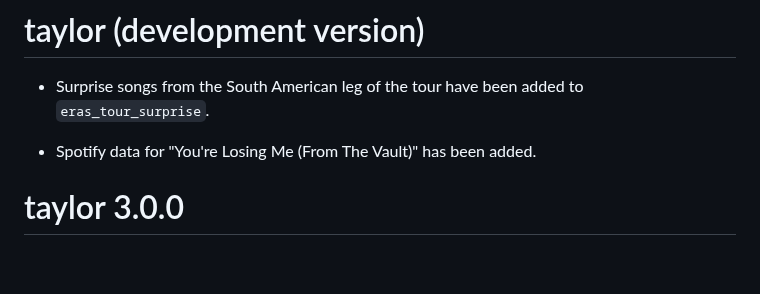
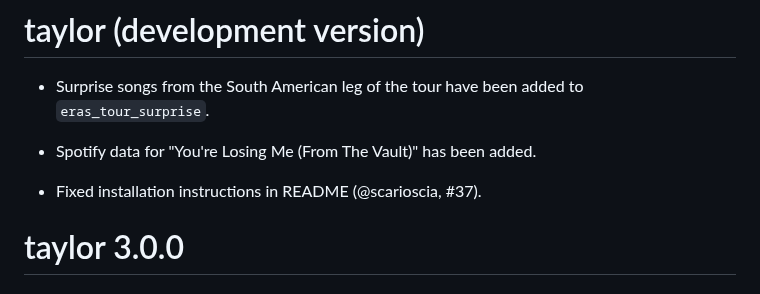
Before and after one commit to wjakethompson/taylor, a Markdown page: NEWS.md, the part around the change. GitHub-like rendering; blank space fills up the shorter version.

Commit message:
add NEWS entry

```diff
--- a/NEWS.md
+++ b/NEWS.md
@@ -3,6 +3,8 @@
 * Surprise songs from the South American leg of the tour have been added to `eras_tour_surprise`.
 
 * Spotify data for "You're Losing Me (From The Vault)" has been added.
+
+* Fixed installation instructions in README (@scarioscia, #37).
 
 # taylor 3.0.0
 
```
